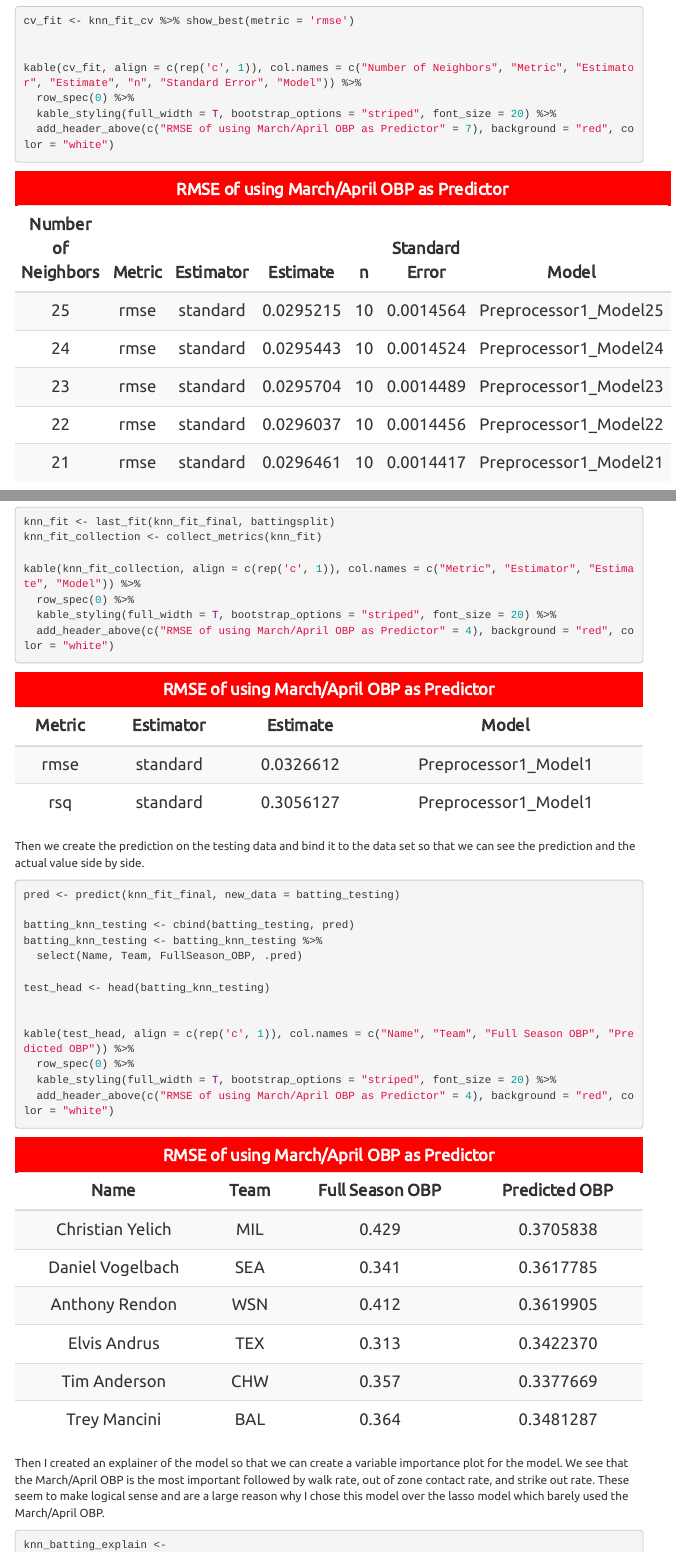
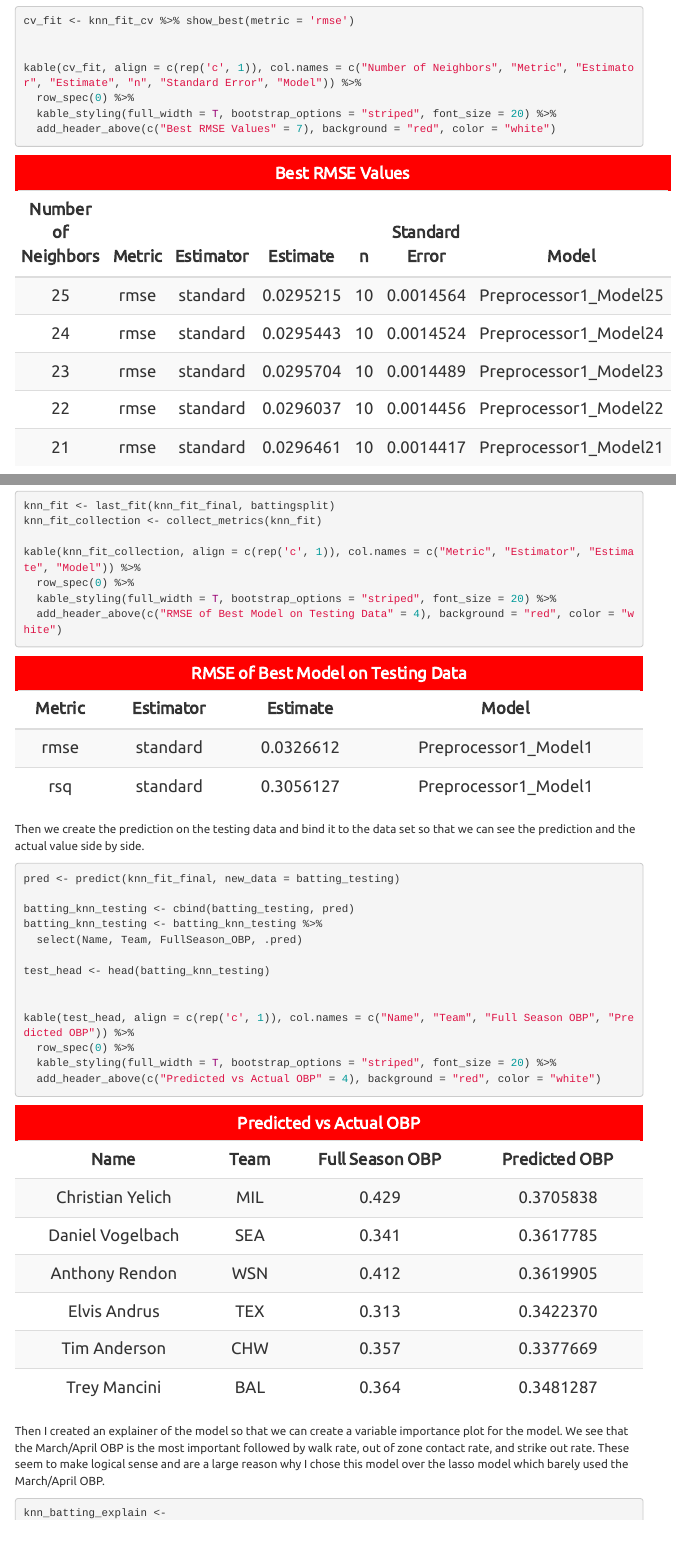
Before and after one commit to willmoscato/PhilliesProject, an R Markdown document (Q2.Rmd): the page in a window 1100 px wide, from 3830 px down, and a second part further down, joined at a grey line. The pictures show the output file Q2.html that the author committed with the source, opened offline; menus at the side of the page are left out.

Commit message:
fixed table names

````diff
--- a/Q2.Rmd
+++ b/Q2.Rmd
@@ -135,7 +135,7 @@ cv_fit <- knn_fit_cv %>% show_best(metric = 'rmse')
 kable(cv_fit, align = c(rep('c', 1)), col.names = c("Number of Neighbors", "Metric", "Estimator", "Estimate", "n", "Standard Error", "Model")) %>%
   row_spec(0) %>%
   kable_styling(full_width = T, bootstrap_options = "striped", font_size = 20) %>%
-  add_header_above(c("RMSE of using March/April OBP as Predictor" = 7), background = "red", color = "white")
+  add_header_above(c("Best RMSE Values" = 7), background = "red", color = "white")
 ```
 
 Then I choose neighbors value that leads to the highest neighbors within 1 standard error of the lowest CV MAE and we fit that to the training data.
@@ -161,7 +161,7 @@ knn_fit_collection <- collect_metrics(knn_fit)
 kable(knn_fit_collection, align = c(rep('c', 1)), col.names = c("Metric", "Estimator", "Estimate", "Model")) %>%
   row_spec(0) %>%
   kable_styling(full_width = T, bootstrap_options = "striped", font_size = 20) %>%
-  add_header_above(c("RMSE of using March/April OBP as Predictor" = 4), background = "red", color = "white")
+  add_header_above(c("RMSE of Best Model on Testing Data" = 4), background = "red", color = "white")
 ```
 
 Then we create the prediction on the testing data and bind it to the data set so that we can see the prediction and the actual value side by side.
@@ -179,7 +179,7 @@ test_head <- head(batting_knn_testing)
 kable(test_head, align = c(rep('c', 1)), col.names = c("Name", "Team", "Full Season OBP", "Predicted OBP")) %>%
   row_spec(0) %>%
   kable_styling(full_width = T, bootstrap_options = "striped", font_size = 20) %>%
-  add_header_above(c("RMSE of using March/April OBP as Predictor" = 4), background = "red", color = "white")
+  add_header_above(c("Predicted vs Actual OBP" = 4), background = "red", color = "white")
 ```
 
 Then I created an explainer of the model so that we can create a variable importance plot for the model. We see that the March/April OBP is the most important  followed by walk rate, out of zone contact rate, and strike out rate. These seem to make logical sense and are a large reason why I chose this model over the lasso model which barely used the March/April OBP.
````
Also changed, not shown: Q2.html, Q2_files/figure-html/unnamed-chunk-6-1.png, 18 other files.
